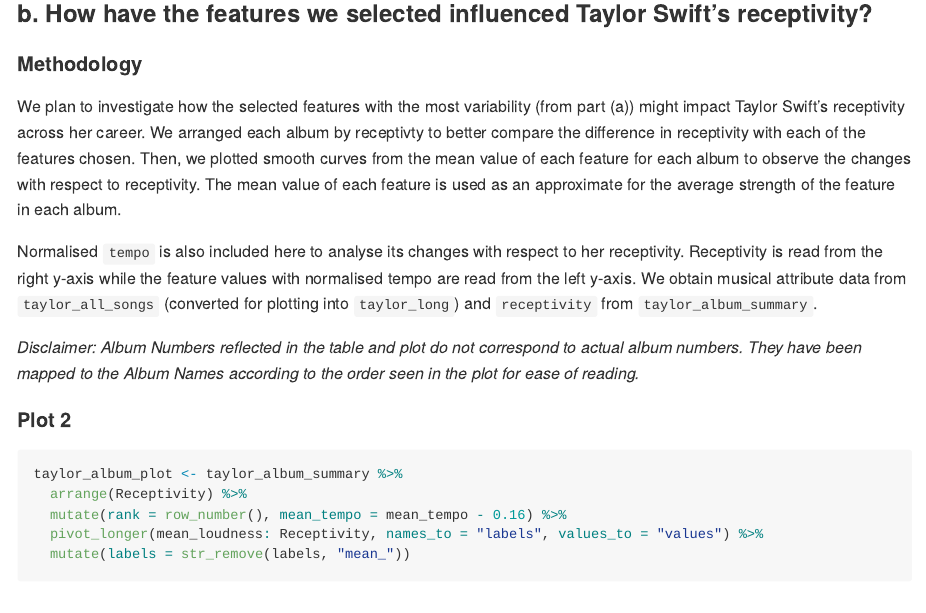
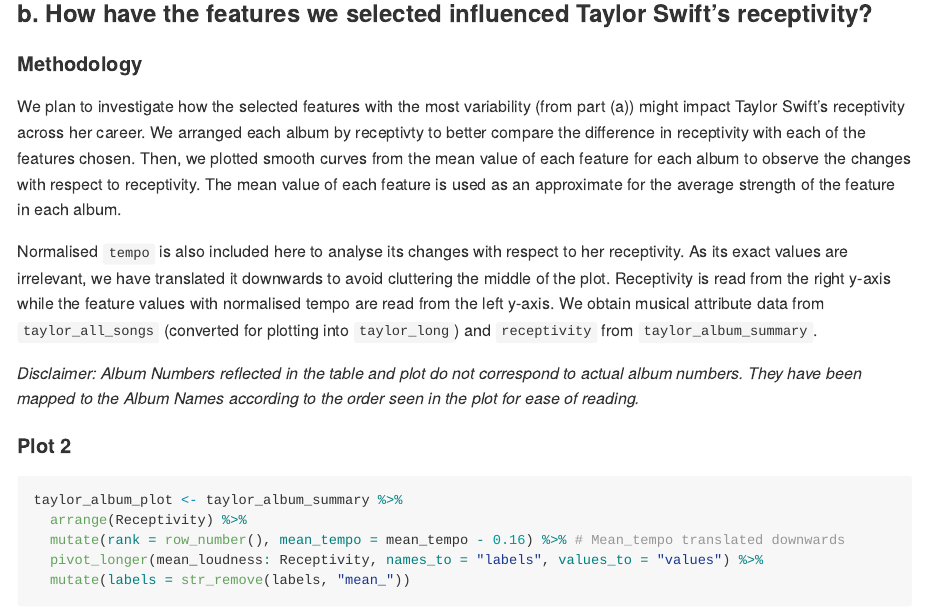
Before and after one commit to Teamoreteateo/DSA2101-Project, an R Markdown document (Code.Rmd): the page in a window 1100 px wide, from 10280 px down. Rendered offline with R 4.5, knitr and Pandoc, with nearby package versions; some code elsewhere in the file could not run offline; long lines of code are wrapped.

Commit message:
Added clarification for translation of mean_tempo

````diff
--- a/Code.Rmd
+++ b/Code.Rmd
@@ -304,7 +304,7 @@
 We arranged each album by receptivty to better compare the difference in receptivity with each of the features chosen. Then, we plotted smooth curves from the mean value of each feature for each album to observe the
 changes with respect to receptivity. The mean value of each feature is used as an approximate for the average strength of the feature in each album.
 
-Normalised `tempo` is also included here to analyse its changes with respect to her receptivity.
+Normalised `tempo` is also included here to analyse its changes with respect to her receptivity. As its exact values are irrelevant, we have translated it downwards to avoid cluttering the middle of the plot.
 Receptivity is read from the right y-axis while the feature values with normalised tempo are read from the left y-axis. We obtain musical attribute data from `taylor_all_songs` (converted for plotting into `taylor_long`)
 and `receptivity` from `taylor_album_summary`.
 
@@ -314,7 +314,7 @@
 ```{r lineplot-dual-axes, fig.width=10, fig.height=4}
 taylor_album_plot <- taylor_album_summary %>%
   arrange(Receptivity) %>%
-  mutate(rank = row_number(), mean_tempo = mean_tempo - 0.16) %>%
+  mutate(rank = row_number(), mean_tempo = mean_tempo - 0.16) %>% # Mean_tempo translated downwards
   pivot_longer(mean_loudness: Receptivity, names_to = "labels", values_to = "values") %>%
   mutate(labels = str_remove(labels, "mean_"))
 
````
